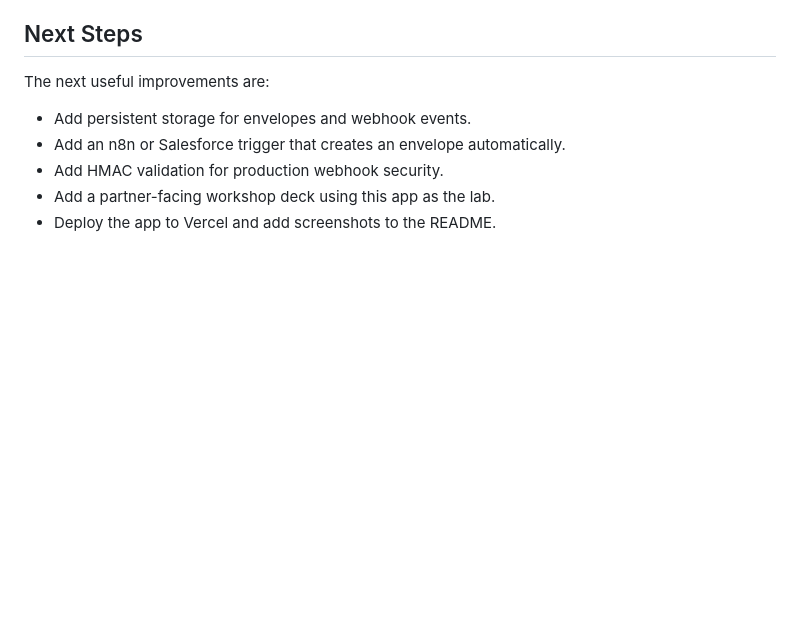
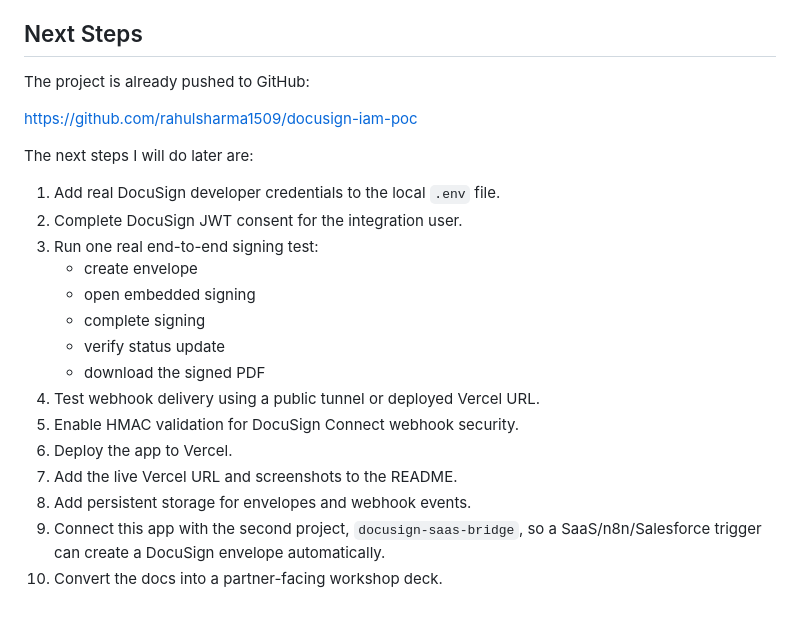
Before and after one commit to rahulsharma1509/docusign-iam-poc, a Markdown page: APP-NOTE.md, the part around the change. GitHub-like rendering; blank space fills up the shorter version.

Commit message:
Document next steps

```diff
--- a/APP-NOTE.md
+++ b/APP-NOTE.md
@@ -66,10 +66,24 @@ The strongest way to present this project is:
 
 ## Next Steps
 
-The next useful improvements are:
+The project is already pushed to GitHub:
 
-- Add persistent storage for envelopes and webhook events.
-- Add an n8n or Salesforce trigger that creates an envelope automatically.
-- Add HMAC validation for production webhook security.
-- Add a partner-facing workshop deck using this app as the lab.
-- Deploy the app to Vercel and add screenshots to the README.
+https://github.com/rahulsharma1509/docusign-iam-poc
+
+The next steps I will do later are:
+
+1. Add real DocuSign developer credentials to the local `.env` file.
+2. Complete DocuSign JWT consent for the integration user.
+3. Run one real end-to-end signing test:
+   - create envelope
+   - open embedded signing
+   - complete signing
+   - verify status update
+   - download the signed PDF
+4. Test webhook delivery using a public tunnel or deployed Vercel URL.
+5. Enable HMAC validation for DocuSign Connect webhook security.
+6. Deploy the app to Vercel.
+7. Add the live Vercel URL and screenshots to the README.
+8. Add persistent storage for envelopes and webhook events.
+9. Connect this app with the second project, `docusign-saas-bridge`, so a SaaS/n8n/Salesforce trigger can create a DocuSign envelope automatically.
+10. Convert the docs into a partner-facing workshop deck.
```
